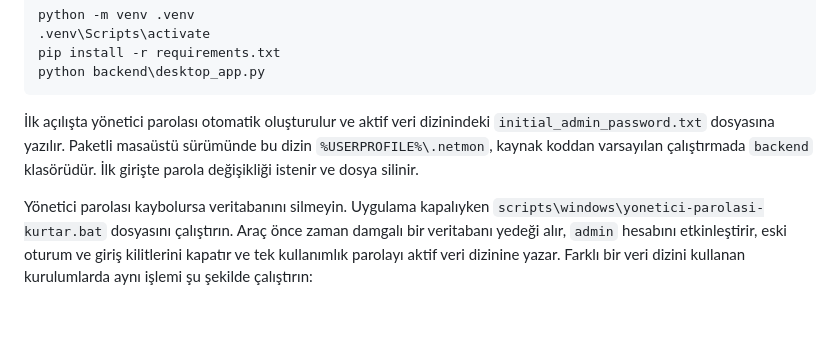
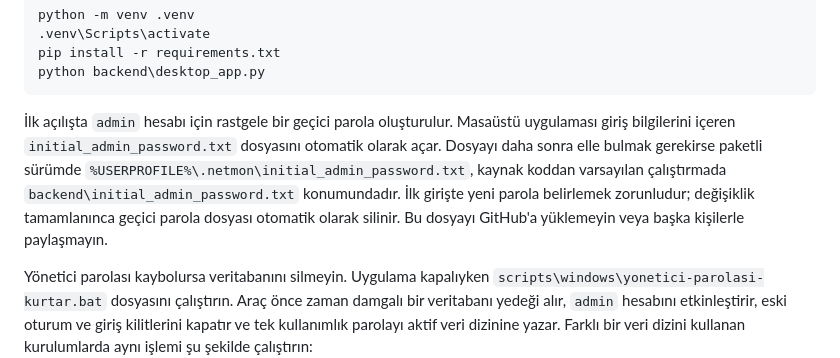
Before and after one commit to AtakanTas-io/NetMon, a Markdown page: README.md, the part around the change. GitHub-like rendering; blank space fills up the shorter version.

Commit message:
İlk giriş adımlarını belgele

````diff
--- a/README.md
+++ b/README.md
@@ -101,7 +101,7 @@ pip install -r requirements.txt
 python backend\desktop_app.py
 ```
 
-İlk açılışta yönetici parolası otomatik oluşturulur ve aktif veri dizinindeki `initial_admin_password.txt` dosyasına yazılır. Paketli masaüstü sürümünde bu dizin `%USERPROFILE%\.netmon`, kaynak koddan varsayılan çalıştırmada `backend` klasörüdür. İlk girişte parola değişikliği istenir ve dosya silinir.
+İlk açılışta `admin` hesabı için rastgele bir geçici parola oluşturulur. Masaüstü uygulaması giriş bilgilerini içeren `initial_admin_password.txt` dosyasını otomatik olarak açar. Dosyayı daha sonra elle bulmak gerekirse paketli sürümde `%USERPROFILE%\.netmon\initial_admin_password.txt`, kaynak koddan varsayılan çalıştırmada `backend\initial_admin_password.txt` konumundadır. İlk girişte yeni parola belirlemek zorunludur; değişiklik tamamlanınca geçici parola dosyası otomatik olarak silinir. Bu dosyayı GitHub'a yüklemeyin veya başka kişilerle paylaşmayın.
 
 Yönetici parolası kaybolursa veritabanını silmeyin. Uygulama kapalıyken `scripts\windows\yonetici-parolasi-kurtar.bat` dosyasını çalıştırın. Araç önce zaman damgalı bir veritabanı yedeği alır, `admin` hesabını etkinleştirir, eski oturum ve giriş kilitlerini kapatır ve tek kullanımlık parolayı aktif veri dizinine yazar. Farklı bir veri dizini kullanan kurulumlarda aynı işlemi şu şekilde çalıştırın:
 
````
Also changed, not shown: CHANGELOG.md (+3 -0 lines).
